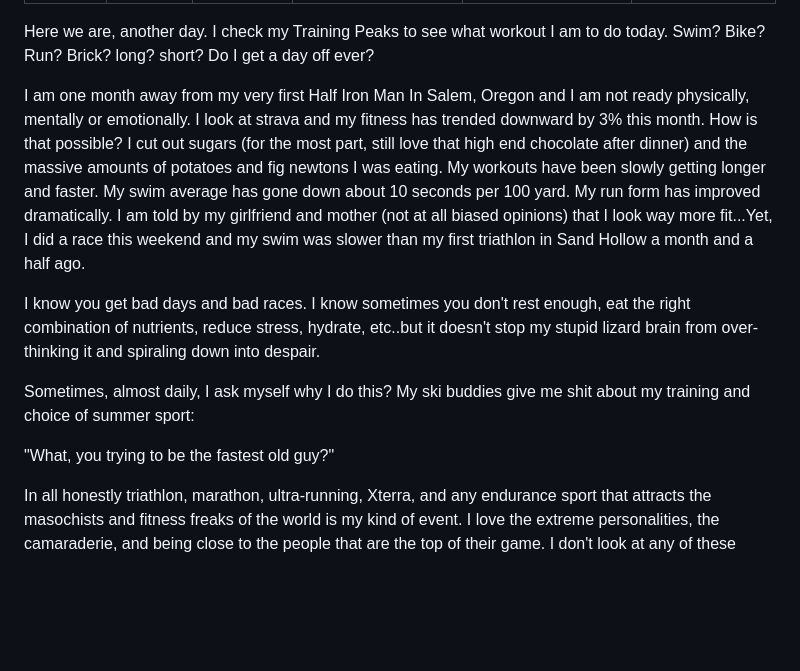
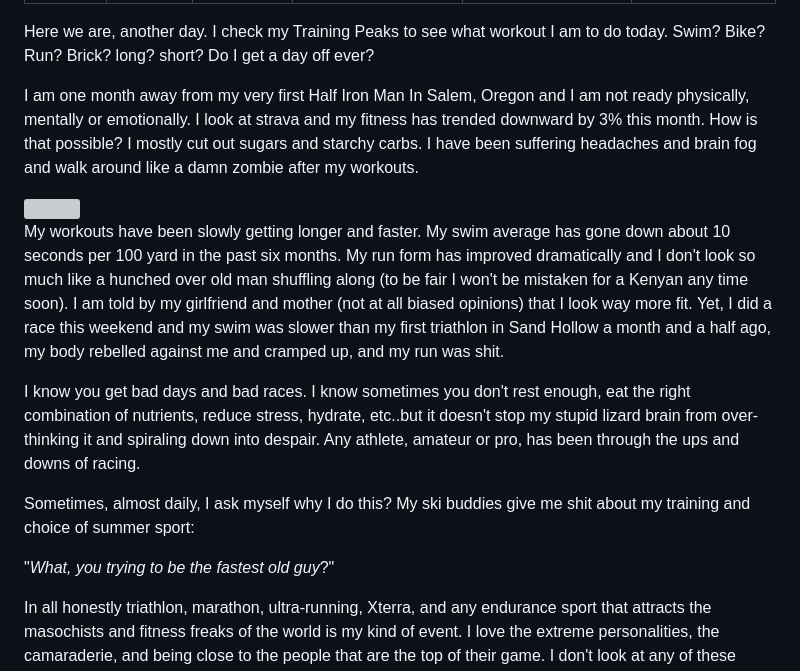
Before and after one commit to csmaller/coreysmaller, a Markdown page: content/blog/pain-and-pleasure-and-suffering-through-triathlon.md, the part around the change printed below. Rendered like a GitHub page; blank space fills up the shorter version; grey boxes are pictures that could not be loaded.

Commit message:
Update Blog “pain-and-pleasure-and-suffering-through-triathlon”

```diff
--- a/content/blog/pain-and-pleasure-and-suffering-through-triathlon.md
+++ b/content/blog/pain-and-pleasure-and-suffering-through-triathlon.md
@@ -8,13 +8,17 @@ title: Pain And Pleasure And Suffering Through Triathlon
 ---
 H﻿ere we are, another day.  I check my Training Peaks to see what workout I am to do today.   Swim? Bike? Run? Brick? long? short? Do I get a day off ever?
 
-I﻿ am one month away from my very first Half Iron Man In Salem, Oregon and I am  not ready physically, mentally or emotionally.  I look at strava and my fitness has trended downward by 3% this month. How is that possible? I cut out sugars (for the most part, still love that high end chocolate after dinner) and the massive amounts of potatoes and fig newtons I was eating. My workouts have been slowly getting longer and faster. My swim average has gone down about 10 seconds per 100 yard.  My run form has improved dramatically.  I am told by my girlfriend and mother (not at all biased opinions) that I look way more fit...Yet, I did a race this weekend and my swim was slower than my first triathlon in Sand Hollow a month and a half ago.
+I﻿ am one month away from my very first Half Iron Man In Salem, Oregon and I am  not ready physically, mentally or emotionally.  I look at strava and my fitness has trended downward by 3% this month. How is that possible? I mostly cut out sugars and starchy carbs.  I have been suffering headaches and brain fog and walk around like a damn zombie after my workouts.
 
-I know you get bad days and bad races.  I know sometimes you don't rest enough, eat the right combination of nutrients,  reduce stress, hydrate, etc..but it doesn't stop my stupid lizard brain from over-thinking it and spiraling down into despair.
+<img src="https://ucarecdn.com/63cbe689-6013-4ebe-a939-62f6dd17e36a/" title="fat guy in the water" class="flex w-50 float-start p-4 me-2" />
+
+My workouts have been slowly getting longer and faster. My swim average has gone down about 10 seconds per 100 yard in the past six months.  My run form has improved dramatically and I don't look so much like a hunched over old man shuffling along (to be fair I won't be mistaken for a Kenyan any time soon).  I am told by my girlfriend and mother (not at all biased opinions) that I look way more fit. Yet, I did a race this weekend and my swim was slower than my first triathlon in Sand Hollow a month and a half ago, my body rebelled against me and cramped up, and my run was shit.
+
+I know you get bad days and bad races.  I know sometimes you don't rest enough, eat the right combination of nutrients, reduce stress, hydrate, etc..but it doesn't stop my stupid lizard brain from over-thinking it and spiraling down into despair.  Any athlete, amateur or pro, has been through the ups and downs of racing.
 
 Sometimes, almost daily, I ask myself why I do this?  My ski buddies give me shit about my training and choice of summer sport:
 
-"What, you trying to be the fastest old guy?"
+"*What, you trying to be the fastest old guy*?"
 
 In all honestly triathlon, marathon, ultra-running, Xterra, and any endurance sport that attracts the masochists and fitness freaks of the world is my kind of event.  I love the extreme personalities, the camaraderie, and being close to the people that are the top of their game.  I don't look at any of these races as something I am going to win. Yes, maybe a podium at a local event in my age category, but I am brutally aware of my age and fitness level.  Time is a real bitch, and even though my brain still thinks I am 32, my body says "NOPE".
 Yet, despite my laissez-fair attitude towards racing there has to be a line where I dig deep, focus, get the eye of the tiger and go for my own personal gain.
```
Also changed, not shown: other parts of content/blog/pain-and-pleasure-and-suffering-through-triathlon.md (+2 -0 lines).
